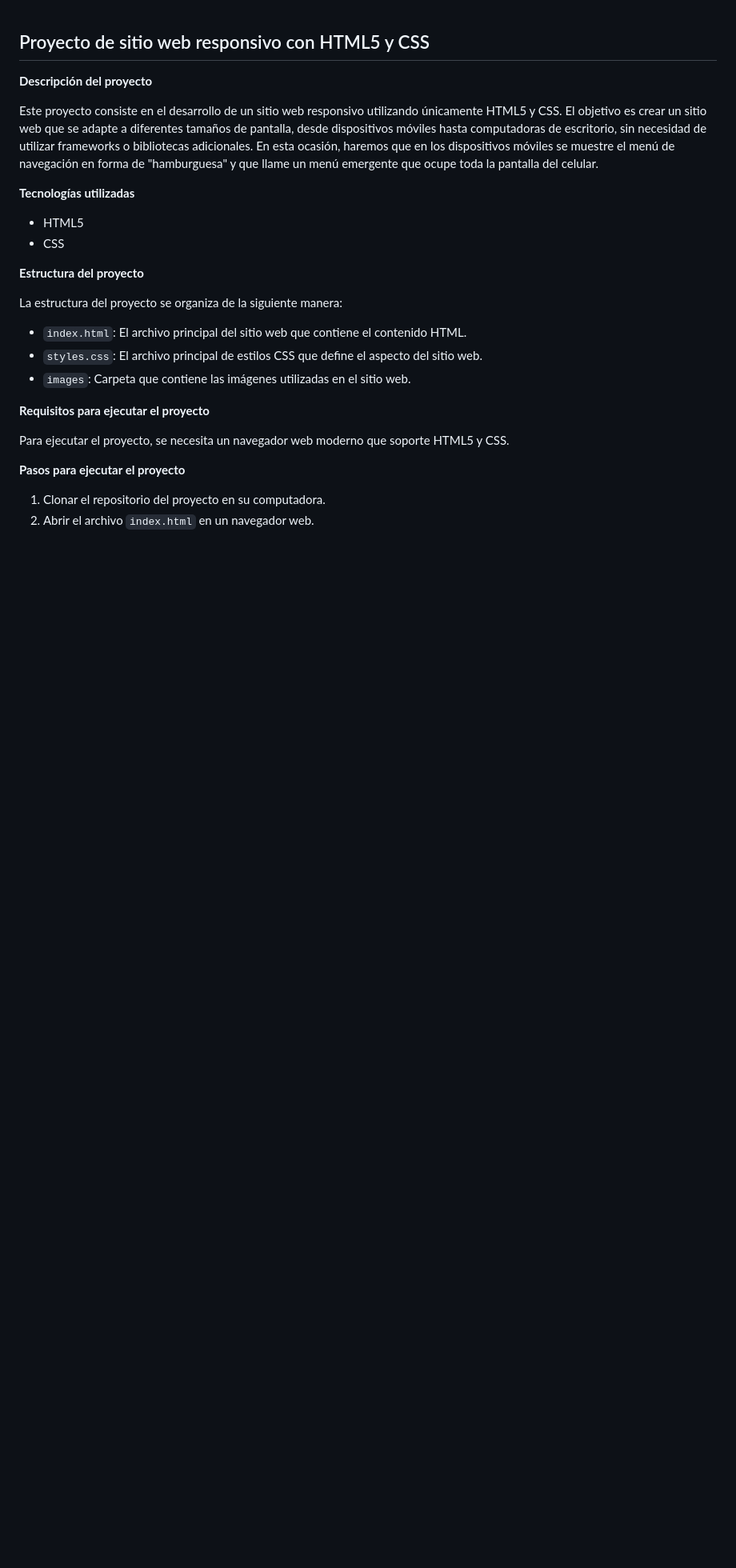
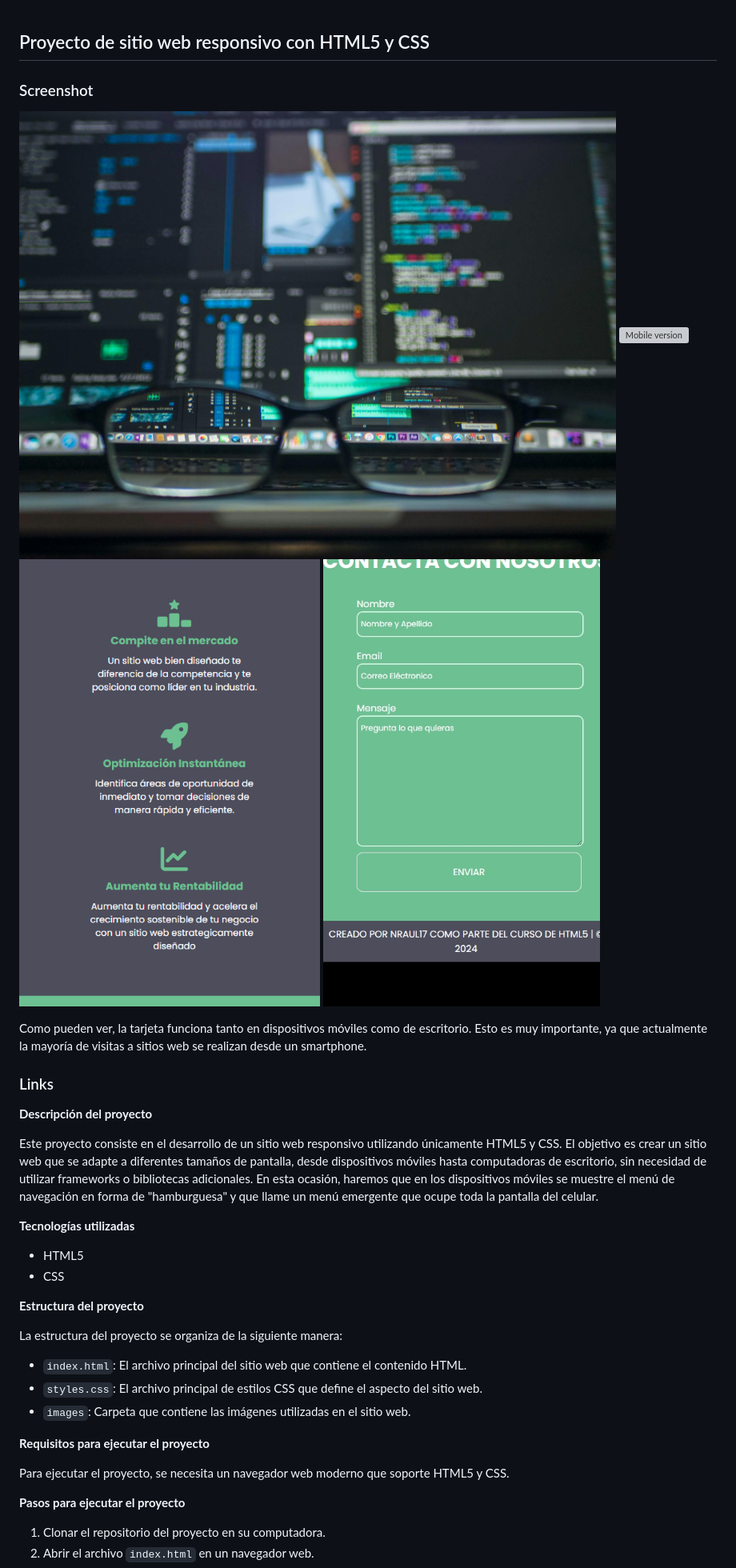
Before and after one commit to nraul17/sitio_web_reponsivo_2, a Markdown page: README.md, the part around the change printed below. Shown: that part at 80% size. Drawn GitHub-style; pictures changed too: pictures/mobile-2.png (added), pictures/mobile-3.jpeg (added); blank space fills up the shorter version; grey boxes are pictures that could not be loaded.

Commit message:
actualizacion del readme.md

```diff
--- a/README.md
+++ b/README.md
@@ -1,4 +1,12 @@
 ## Proyecto de sitio web responsivo con HTML5 y CSS
+
+### Screenshot
+
+![Desktop version](./pictures/escritorio.jpg) ![Mobile version](./pictures/) ![Mobile version 2](./pictures/mobile-2.png) ![Mobile version 3](./pictures/mobile-3.jpeg)
+
+Como pueden ver, la tarjeta funciona tanto en dispositivos móviles como de escritorio. Esto es muy importante, ya que actualmente la mayoría de visitas a sitios web se realizan desde un smartphone.
+
+### Links
 
 **Descripción del proyecto**
 
@@ -7,16 +15,16 @@ En esta ocasión, haremos que en los dispositivos móviles se muestre el menú d
 
 **Tecnologías utilizadas**
 
-* HTML5
-* CSS
+- HTML5
+- CSS
 
 **Estructura del proyecto**
 
 La estructura del proyecto se organiza de la siguiente manera:
 
-* `index.html`: El archivo principal del sitio web que contiene el contenido HTML.
-* `styles.css`: El archivo principal de estilos CSS que define el aspecto del sitio web.
-* `images`: Carpeta que contiene las imágenes utilizadas en el sitio web.
+- `index.html`: El archivo principal del sitio web que contiene el contenido HTML.
+- `styles.css`: El archivo principal de estilos CSS que define el aspecto del sitio web.
+- `images`: Carpeta que contiene las imágenes utilizadas en el sitio web.
 
 **Requisitos para ejecutar el proyecto**
 
```
Also changed, not shown: other parts of README.md (+9 -9 lines), pictures/desktop-version.jpeg (added), pictures/mobile-1.jpeg (added).
